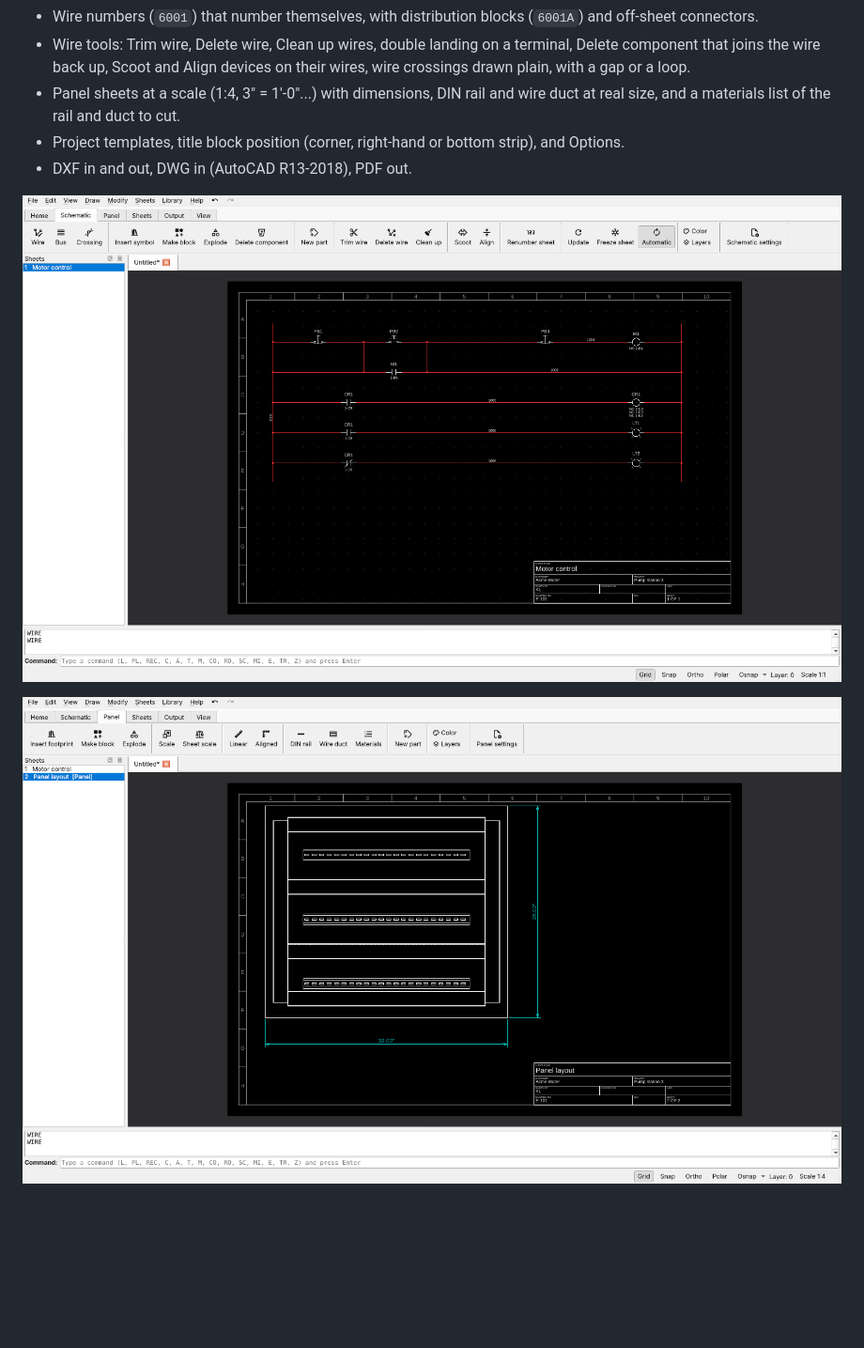
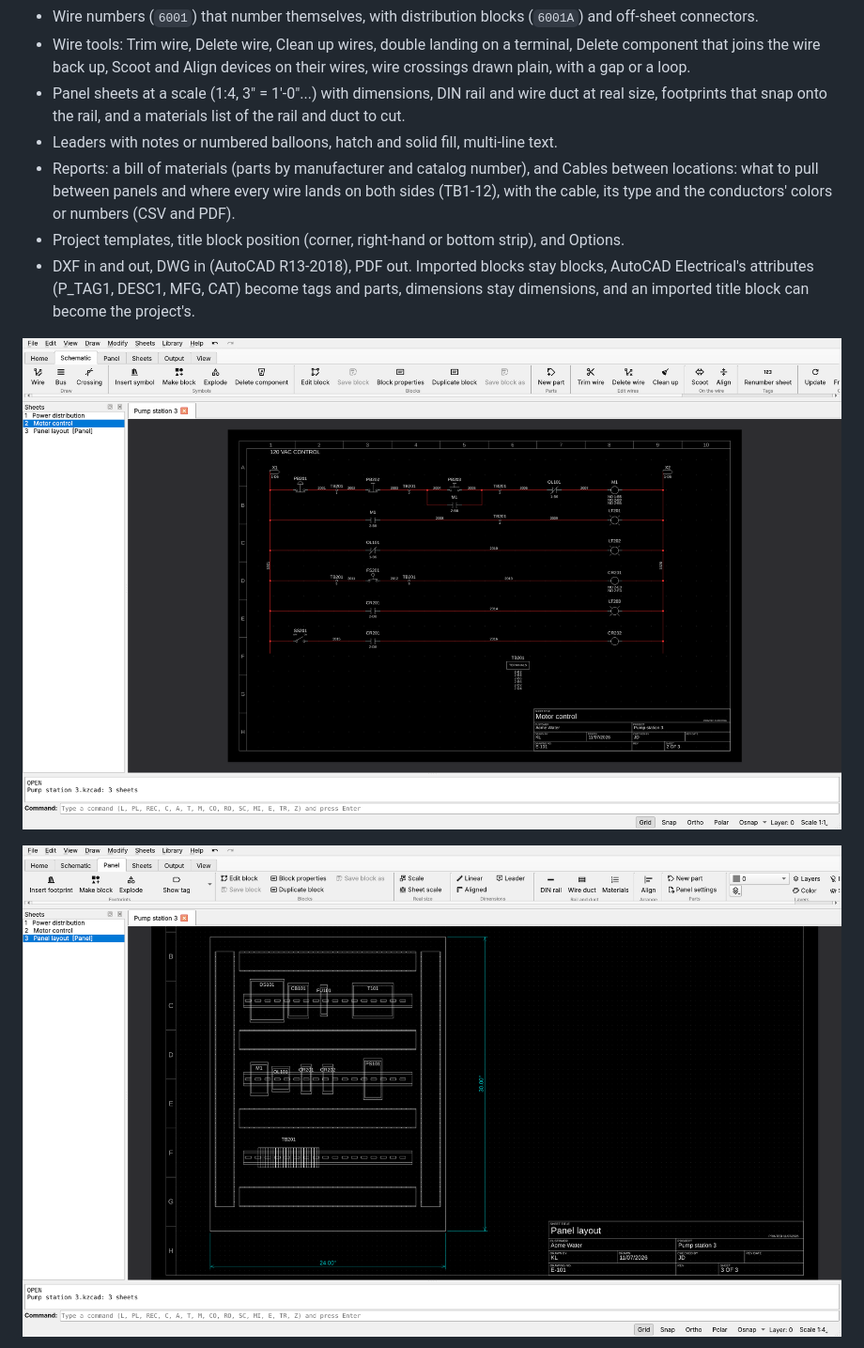
Before and after one commit to keithlyding/KanzonasCAD, a Markdown page: README.md, the part around one of its changes. Shown at 94% size. Drawn GitHub-style; pictures changed too: docs/screenshot-panel.png, docs/screenshot-schematic.png; blank space fills up the shorter version.

```diff
--- a/README.md
+++ b/README.md
@@ -19,7 +19,13 @@ AutoCAD but want fewer commands, fewer settings and fewer surprises.
   component that joins the wire back up, Scoot and Align devices on their wires, wire crossings
   drawn plain, with a gap or a loop.
 - Panel sheets at a scale (1:4, 3" = 1'-0"...) with dimensions, DIN rail and wire duct at real
-  size, and a materials list of the rail and duct to cut.
+  size, footprints that snap onto the rail, and a materials list of the rail and duct to cut.
+- Leaders with notes or numbered balloons, hatch and solid fill, multi-line text.
+- Reports: a bill of materials (parts by manufacturer and catalog number), and Cables between
+  locations: what to pull between panels and where every wire lands on both sides (TB1-12),
+  with the cable, its type and the conductors' colors or numbers (CSV and PDF).
 - Project templates, title block position (corner, right-hand or bottom strip), and Options.
-- DXF in and out, DWG in (AutoCAD R13-2018), PDF out.
+- DXF in and out, DWG in (AutoCAD R13-2018), PDF out. Imported blocks stay blocks, AutoCAD
+  Electrical's attributes (P_TAG1, DESC1, MFG, CAT) become tags and parts, dimensions stay
+  dimensions, and an imported title block can become the project's.
 
```
Also changed, not shown: other parts of README.md (+8 -4 lines), docs/screenshot-cables.png (added), docs/screenshot-imported-dwg.png (added), 1 other file.
